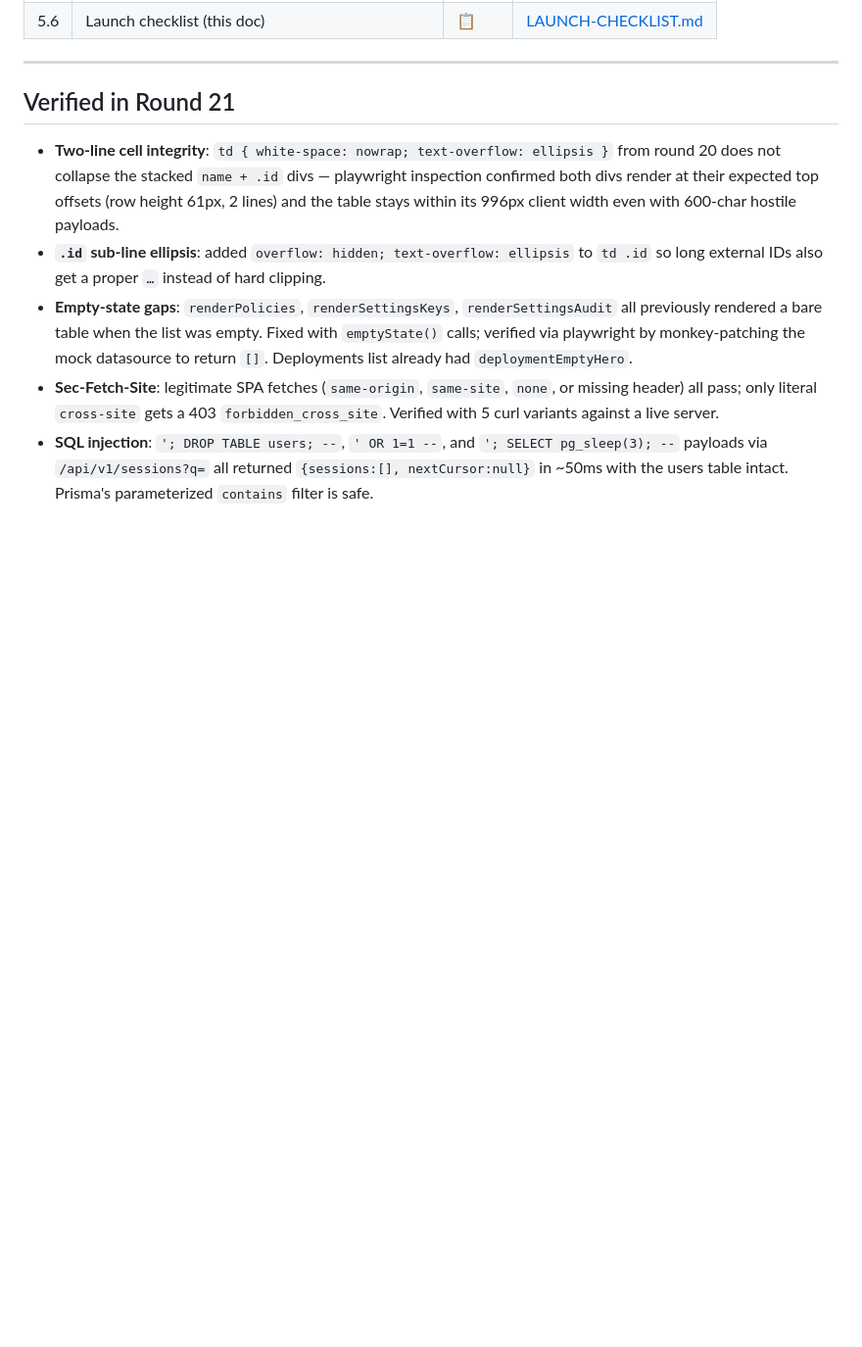
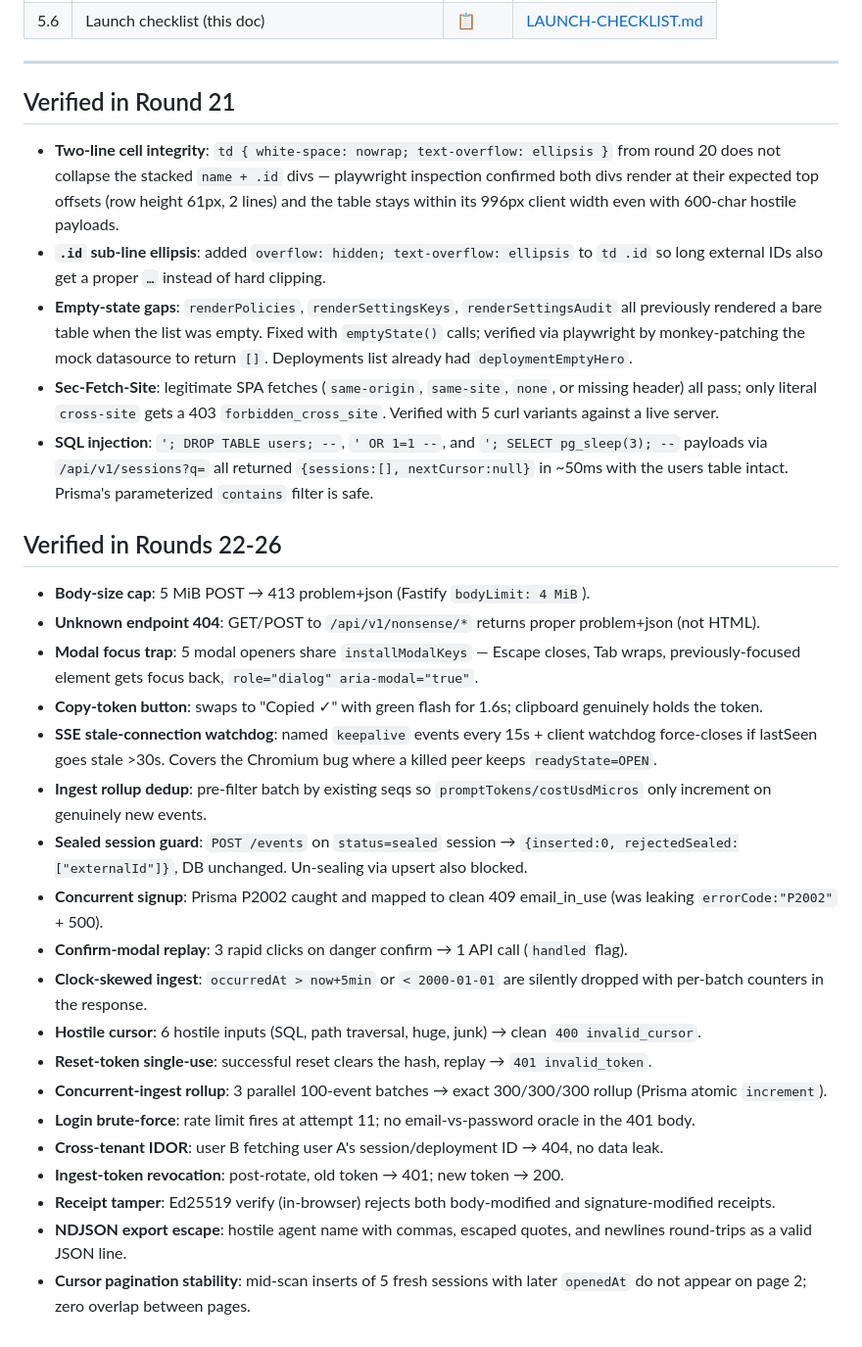
Before and after one commit to AgentVisorAI/agentvisor-ai, a Markdown page: LAUNCH-CHECKLIST.md, the part around the change. Shown at 98% size. Rendered like a GitHub page; blank space fills up the shorter version.

Commit message:
docs(launch-checklist): capture round 22-26 verified surfaces
Adds a consolidated 'Verified in Rounds 22-26' section pointing at each
drill that was proven live in the last five rounds. No source code
changes — the referenced fixes / verifications were shipped in
1e9e789, 4579f43, 52f706c, c4cfad1, 0acb249.

Newly logged in this round (all passed as-is, no code changes):

* cross-tenant IDOR — Alice/Bob signup drill. Bob GET on Alice's
  session id and deployment id both return 404 not 403 (no ID
  discovery oracle). Bob's own list endpoints show 0 deployments,
  0 sessions.

* ingest-token revocation — post-rotate, the old bearer returns
  401 immediately; the new bearer works. Rotation writes over
  ingestTokenHash so the old plaintext no longer verifies.

* receipt-tamper — client-side Ed25519 verifyReceiptSignature
  correctly rejects (ok:false) both body-tampered and signature-
  tampered receipts. Clean case returns ok:true.

* NDJSON export escape — seeded a session with an agent name
  containing commas, escaped quotes, and newlines; POST
  /api/v1/auth/me/export with the user's password round-trips the
  hostile string cleanly as one valid JSON line, and each line in
  the export parses.

* cursor pagination stability — page 1 (limit 10) → note the
  nextCursor → insert 5 fresh sessions with openedAt in the far
  future → page 2. Result: 0 overlap between pages, and the 5
  fresh sessions correctly do NOT appear on page 2 (they're on
  page 1 territory now).

Co-authored-by: Copilot <223556219+Copilot@users.noreply.github.com>

```diff
--- a/LAUNCH-CHECKLIST.md
+++ b/LAUNCH-CHECKLIST.md
@@ -109,3 +109,25 @@ Legend: **✅ verified** · **🟢 configured** · **📋 documented**
 - **Empty-state gaps**: `renderPolicies`, `renderSettingsKeys`, `renderSettingsAudit` all previously rendered a bare table when the list was empty. Fixed with `emptyState()` calls; verified via playwright by monkey-patching the mock datasource to return `[]`. Deployments list already had `deploymentEmptyHero`.
 - **Sec-Fetch-Site**: legitimate SPA fetches (`same-origin`, `same-site`, `none`, or missing header) all pass; only literal `cross-site` gets a 403 `forbidden_cross_site`. Verified with 5 curl variants against a live server.
 - **SQL injection**: `'; DROP TABLE users; --`, `' OR 1=1 --`, and `'; SELECT pg_sleep(3); --` payloads via `/api/v1/sessions?q=` all returned `{sessions:[], nextCursor:null}` in ~50ms with the users table intact. Prisma's parameterized `contains` filter is safe.
+
+## Verified in Rounds 22-26
+
+- **Body-size cap**: 5 MiB POST → 413 problem+json (Fastify `bodyLimit: 4 MiB`).
+- **Unknown endpoint 404**: GET/POST to `/api/v1/nonsense/*` returns proper problem+json (not HTML).
+- **Modal focus trap**: 5 modal openers share `installModalKeys` — Escape closes, Tab wraps, previously-focused element gets focus back, `role="dialog" aria-modal="true"`.
+- **Copy-token button**: swaps to "Copied ✓" with green flash for 1.6s; clipboard genuinely holds the token.
+- **SSE stale-connection watchdog**: named `keepalive` events every 15s + client watchdog force-closes if lastSeen goes stale >30s. Covers the Chromium bug where a killed peer keeps `readyState=OPEN`.
+- **Ingest rollup dedup**: pre-filter batch by existing seqs so `promptTokens/costUsdMicros` only increment on genuinely new events.
+- **Sealed session guard**: `POST /events` on `status=sealed` session → `{inserted:0, rejectedSealed:["externalId"]}`, DB unchanged. Un-sealing via upsert also blocked.
+- **Concurrent signup**: Prisma P2002 caught and mapped to clean 409 email_in_use (was leaking `errorCode:"P2002"` + 500).
+- **Confirm-modal replay**: 3 rapid clicks on danger confirm → 1 API call (`handled` flag).
+- **Clock-skewed ingest**: `occurredAt > now+5min` or `< 2000-01-01` are silently dropped with per-batch counters in the response.
+- **Hostile cursor**: 6 hostile inputs (SQL, path traversal, huge, junk) → clean `400 invalid_cursor`.
+- **Reset-token single-use**: successful reset clears the hash, replay → `401 invalid_token`.
+- **Concurrent-ingest rollup**: 3 parallel 100-event batches → exact 300/300/300 rollup (Prisma atomic `increment`).
+- **Login brute-force**: rate limit fires at attempt 11; no email-vs-password oracle in the 401 body.
+- **Cross-tenant IDOR**: user B fetching user A's session/deployment ID → 404, no data leak.
+- **Ingest-token revocation**: post-rotate, old token → 401; new token → 200.
+- **Receipt tamper**: Ed25519 verify (in-browser) rejects both body-modified and signature-modified receipts.
+- **NDJSON export escape**: hostile agent name with commas, escaped quotes, and newlines round-trips as a valid JSON line.
+- **Cursor pagination stability**: mid-scan inserts of 5 fresh sessions with later `openedAt` do not appear on page 2; zero overlap between pages.
```
